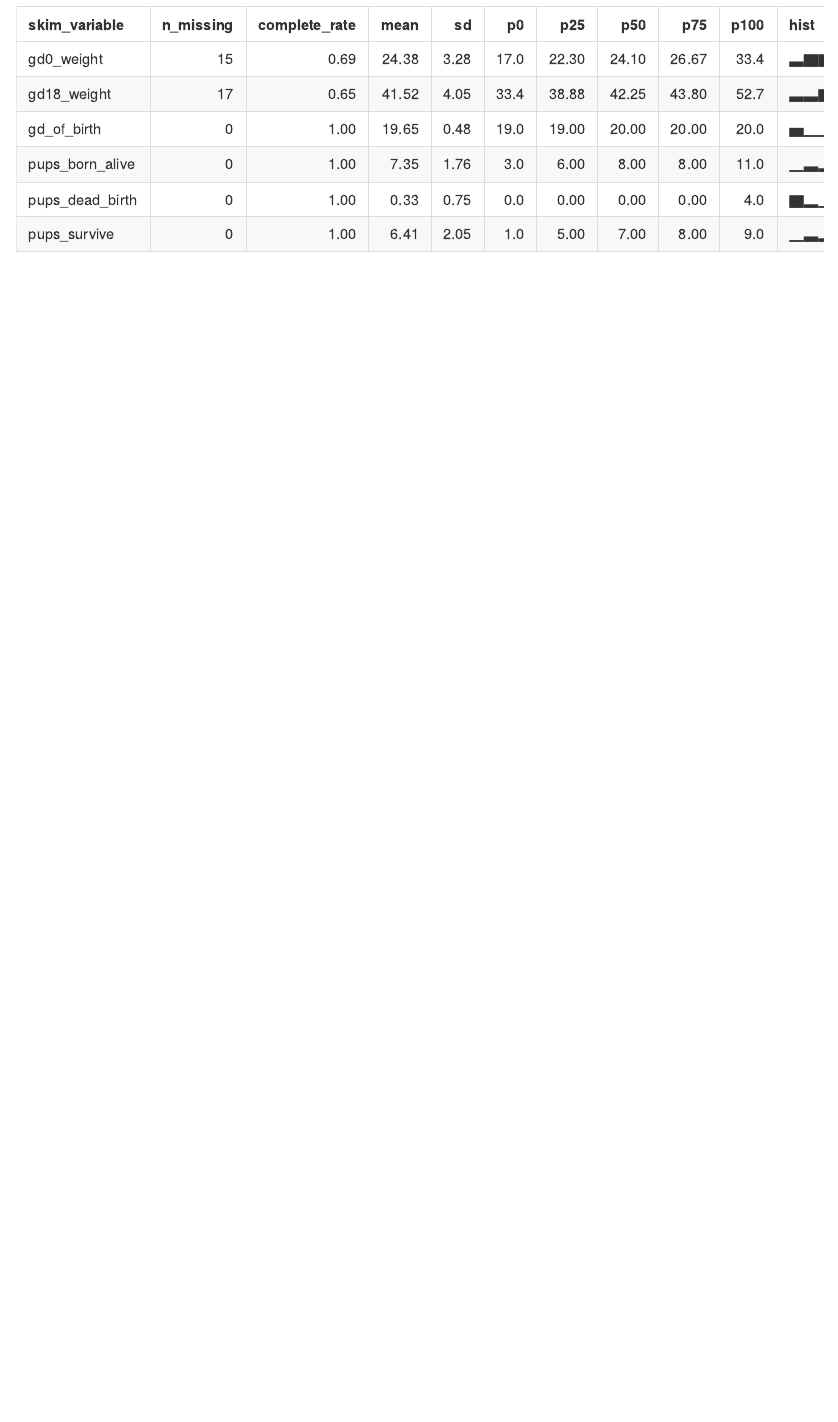
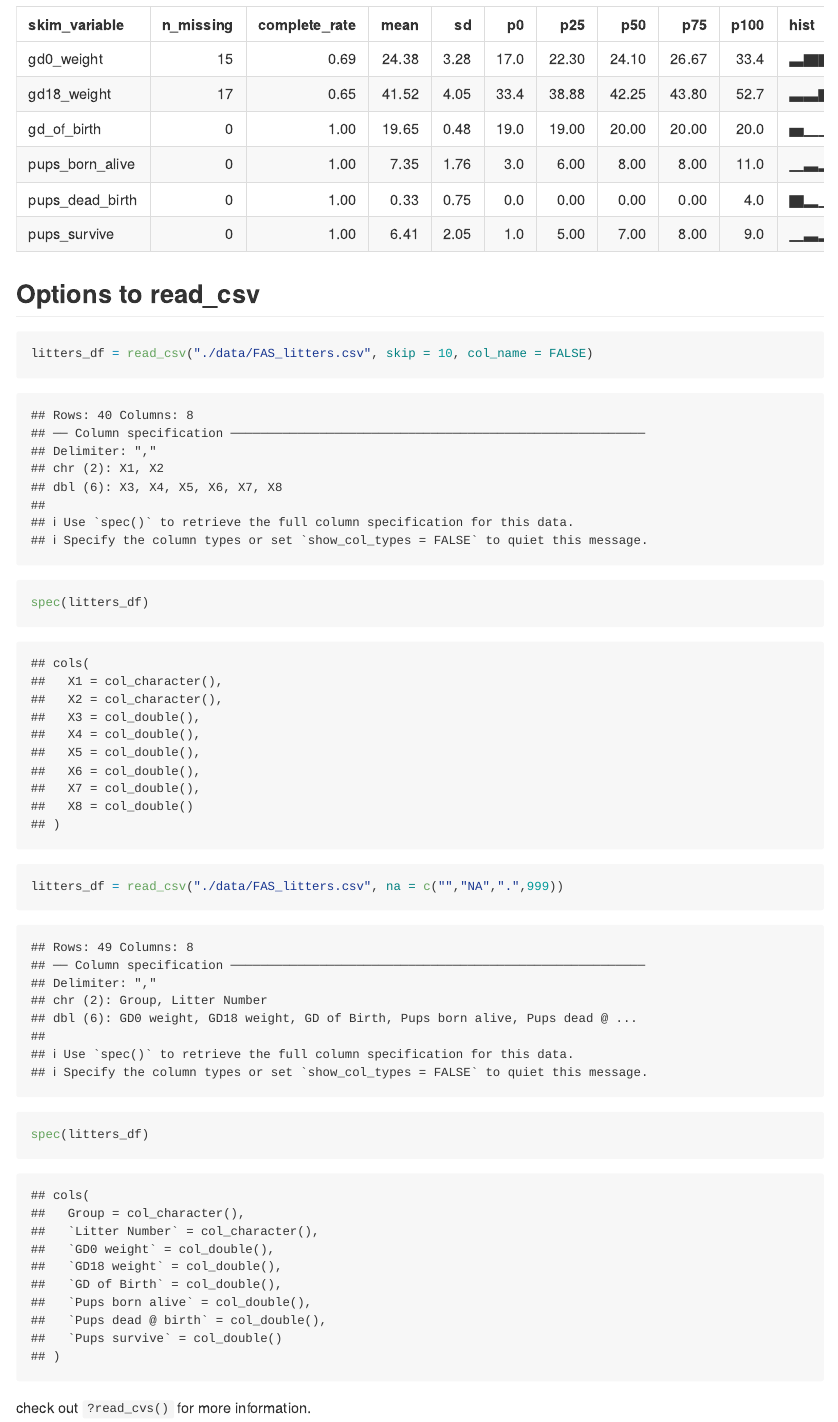
Before and after one commit to Rain9889/data_wrangling_1, an R Markdown document (data_import.Rmd): the page in a window 1100 px wide, from 3380 px down. Rendered offline with R 4.5, knitr and Pandoc, with nearby package versions; column names are cleaned by a stand-in for the janitor package.

Commit message:
look at the help file!

````diff
--- a/data_import.Rmd
+++ b/data_import.Rmd
@@ -37,3 +37,17 @@ tail(litters_df)
 ```{r}
 skimr::skim(litters_df)
 ```
+
+## Options to read_csv
+
+```{r}
+litters_df = read_csv("./data/FAS_litters.csv", skip = 10, col_name = FALSE)
+spec(litters_df)
+```
+
+```{r}
+litters_df = read_csv("./data/FAS_litters.csv", na = c("","NA",".",999))
+spec(litters_df)
+```
+
+check out `?read_cvs()` for more information.
````
Also changed, not shown: data_import.md.
